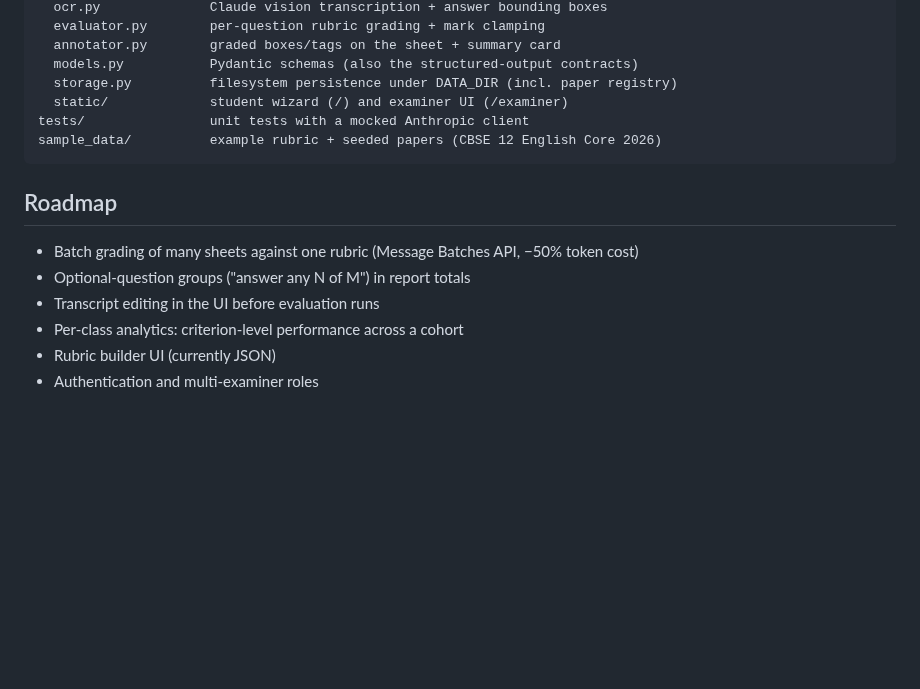
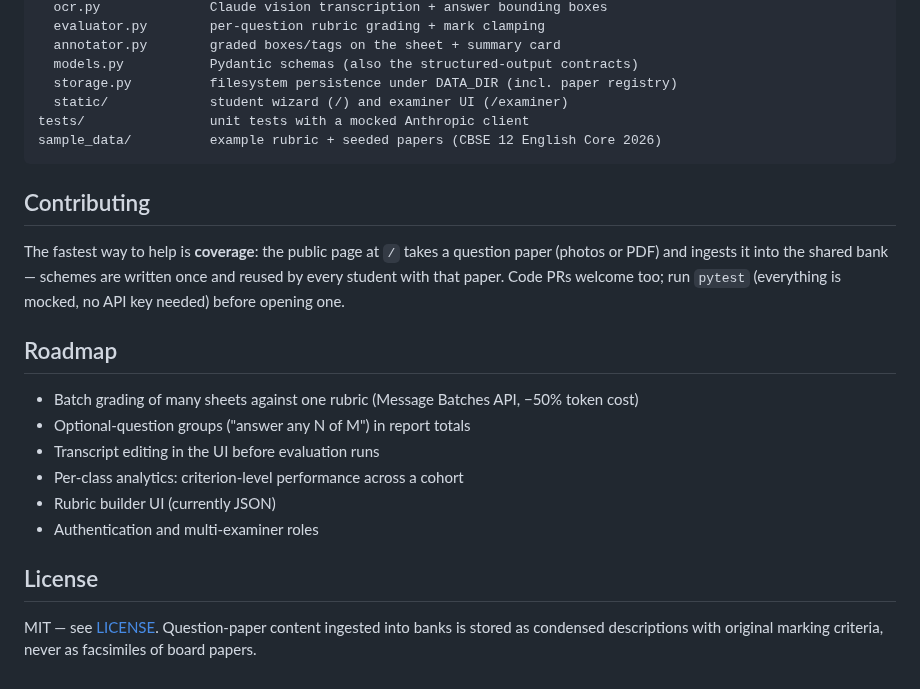
Before and after one commit to YashToOp/Shawty-naughty, a Markdown page: README.md, the part around one of its changes. Drawn GitHub-style; blank space fills up the shorter version.

````diff
--- a/README.md
+++ b/README.md
@@ -249,6 +284,13 @@ tests/                unit tests with a mocked Anthropic client
 sample_data/          example rubric + seeded papers (CBSE 12 English Core 2026)
 ```
 
+## Contributing
+
+The fastest way to help is **coverage**: the public page at `/` takes a question
+paper (photos or PDF) and ingests it into the shared bank — schemes are written
+once and reused by every student with that paper. Code PRs welcome too; run
+`pytest` (everything is mocked, no API key needed) before opening one.
+
 ## Roadmap
 
 - Batch grading of many sheets against one rubric (Message Batches API, −50% token cost)
@@ -257,3 +299,9 @@ sample_data/          example rubric + seeded papers (CBSE 12 English Core 2026)
 - Per-class analytics: criterion-level performance across a cohort
 - Rubric builder UI (currently JSON)
 - Authentication and multi-examiner roles
+
+## License
+
+MIT — see [LICENSE](LICENSE). Question-paper content ingested into banks is stored
+as condensed descriptions with original marking criteria, never as facsimiles of
+board papers.
````
Also changed, not shown: other parts of README.md (+38 -3 lines), docs/images/annotated-sheet.png (added), docs/images/contribute-page.png (added), docs/images/summary-card.png (added), 2 other files.
